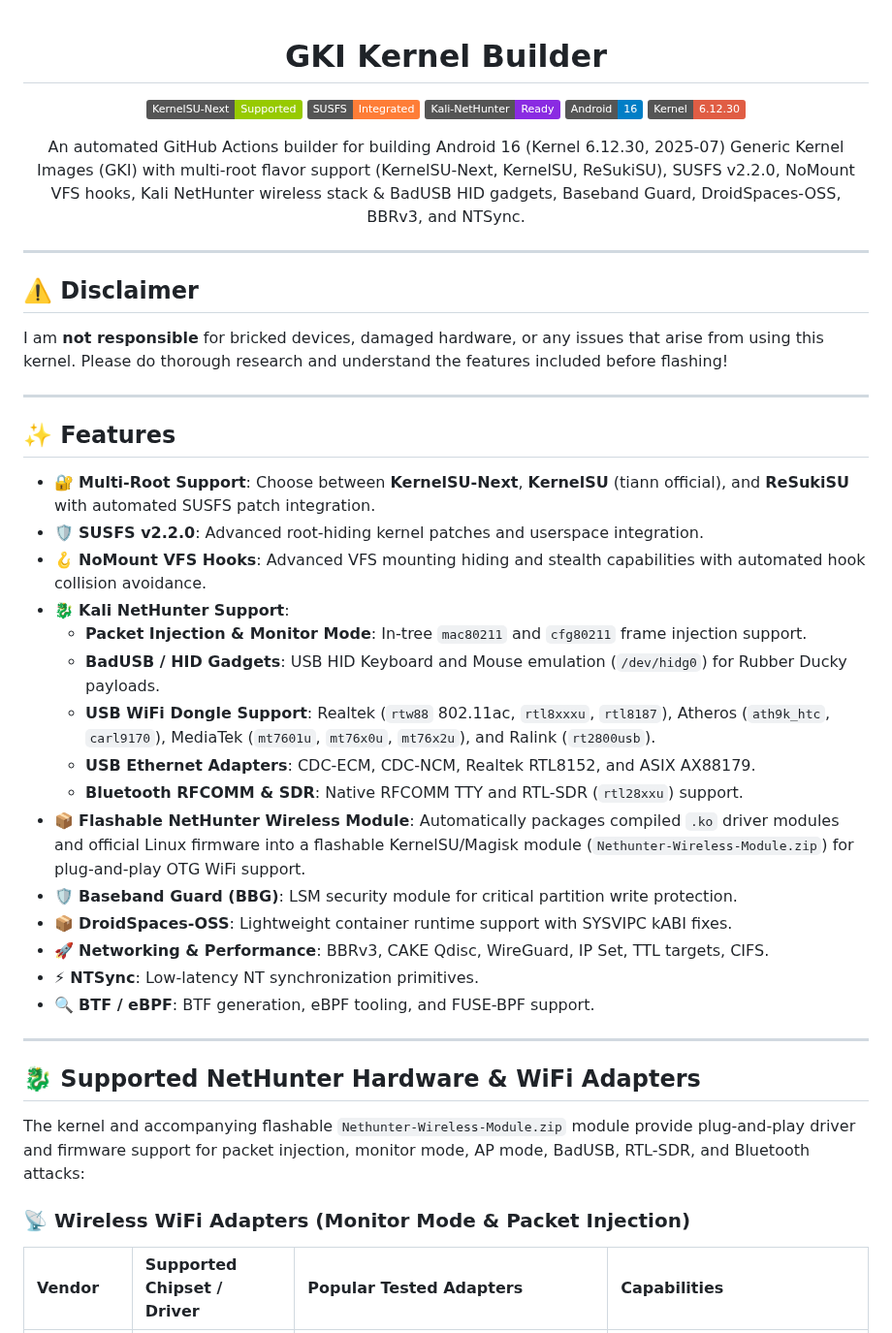
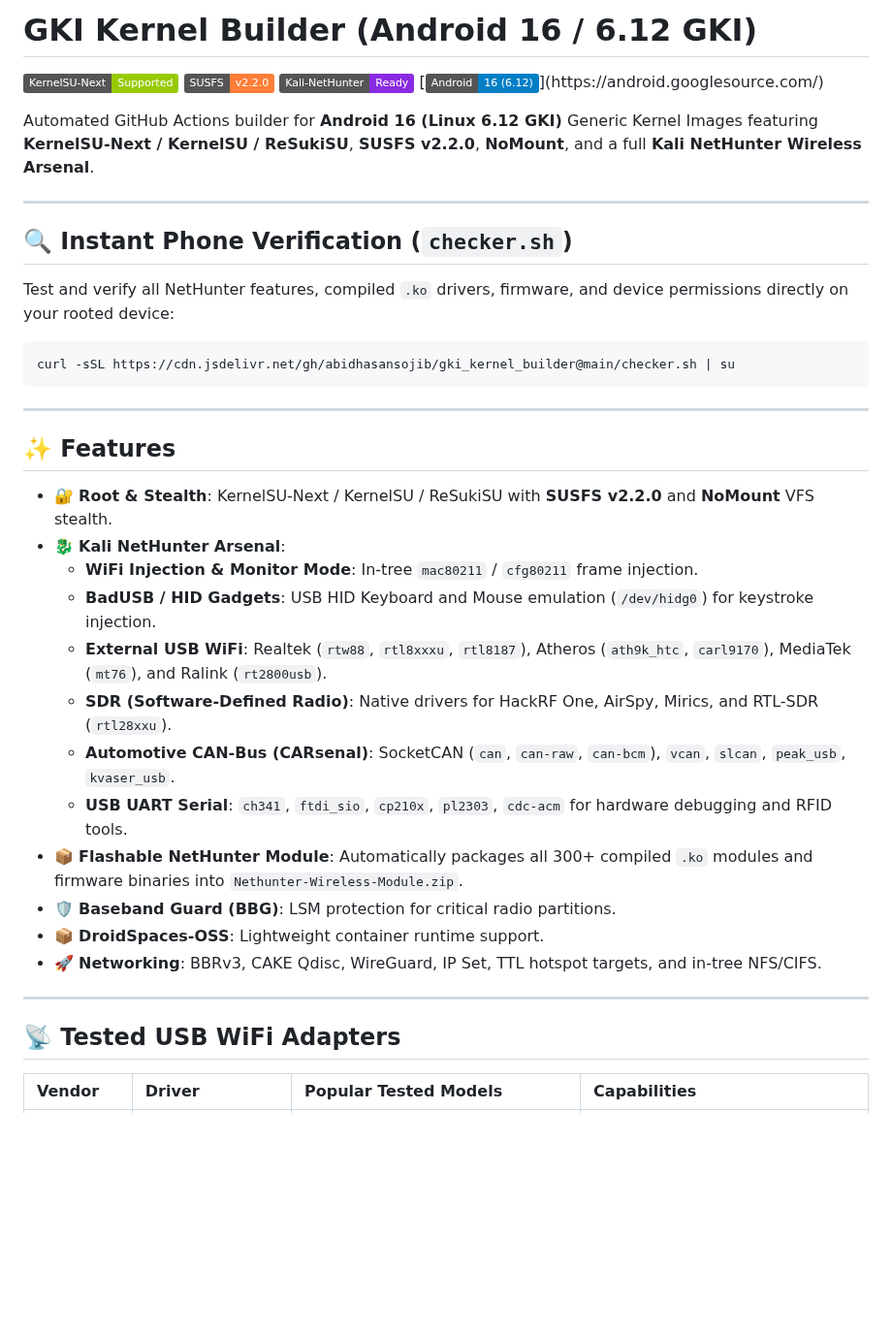
Before and after one commit to abidhasansojib/gki_kernel_builder, a Markdown page: README.md, the part around one of its changes. Shown at 97% size. Rendered like a GitHub page; badges without logos; blank space fills up the shorter version.

Commit message:
docs: streamline README.md for simplicity and clarity

````diff
--- a/README.md
+++ b/README.md
@@ -1,51 +1,42 @@
-<div align="center">
+# GKI Kernel Builder (Android 16 / 6.12 GKI)
 
-# GKI Kernel Builder
+[![KernelSU-Next](https://img.shields.io/badge/KernelSU--Next-Supported-green)](https://github.com/KernelSU-Next/KernelSU-Next)
+[![SUSFS](https://img.shields.io/badge/SUSFS-v2.2.0-orange)](https://gitlab.com/simonpunk/susfs4ksu)
+[![NetHunter](https://img.shields.io/badge/Kali--NetHunter-Ready-blueviolet)](https://www.kali.org/docs/nethunter/)
+[![Android](https://img.shields.io/badge/Android-16%20(6.12)-blue)](https://android.googlesource.com/)
 
-[![KernelSU](https://img.shields.io/badge/KernelSU--Next-Supported-green)](https://github.com/pershoot/KernelSU-Next)
-[![SUSFS](https://img.shields.io/badge/SUSFS-Integrated-orange)](https://gitlab.com/simonpunk/susfs4ksu)
-[![NetHunter](https://img.shields.io/badge/Kali--NetHunter-Ready-blueviolet)](https://www.kali.org/docs/nethunter/)
-[![Android](https://img.shields.io/badge/Android-16-blue)](https://android.googlesource.com/)
-[![Linux](https://img.shields.io/badge/Kernel-6.12.30-red)](https://kernel.org/)
-
-An automated GitHub Actions builder for building Android 16 (Kernel 6.12.30, 2025-07) Generic Kernel Images (GKI) with multi-root flavor support (KernelSU-Next, KernelSU, ReSukiSU), SUSFS v2.2.0, NoMount VFS hooks, Kali NetHunter wireless stack & BadUSB HID gadgets, Baseband Guard, DroidSpaces-OSS, BBRv3, and NTSync.
-
-</div>
+Automated GitHub Actions builder for **Android 16 (Linux 6.12 GKI)** Generic Kernel Images featuring **KernelSU-Next / KernelSU / ReSukiSU**, **SUSFS v2.2.0**, **NoMount**, and a full **Kali NetHunter Wireless Arsenal**.
 
 ---
 
-## ⚠️ Disclaimer
+## 🔍 Instant Phone Verification (`checker.sh`)
 
-I am **not responsible** for bricked devices, damaged hardware, or any issues that arise from using this kernel.
-Please do thorough research and understand the features included before flashing!
+Test and verify all NetHunter features, compiled `.ko` drivers, firmware, and device permissions directly on your rooted device:
+
+```bash
+curl -sSL https://cdn.jsdelivr.net/gh/abidhasansojib/gki_kernel_builder@main/checker.sh | su
+```
 
 ---
 
 ## ✨ Features
 
-- 🔐 **Multi-Root Support**: Choose between **KernelSU-Next**, **KernelSU** (tiann official), and **ReSukiSU** with automated SUSFS patch integration.
-- 🛡️ **SUSFS v2.2.0**: Advanced root-hiding kernel patches and userspace integration.
-- 🪝 **NoMount VFS Hooks**: Advanced VFS mounting hiding and stealth capabilities with automated hook collision avoidance.
-- 🐉 **Kali NetHunter Support**:
-  - **Packet Injection & Monitor Mode**: In-tree `mac80211` and `cfg80211` frame injection support.
-  - **BadUSB / HID Gadgets**: USB HID Keyboard and Mouse emulation (`/dev/hidg0`) for Rubber Ducky payloads.
-  - **USB WiFi Dongle Support**: Realtek (`rtw88` 802.11ac, `rtl8xxxu`, `rtl8187`), Atheros (`ath9k_htc`, `carl9170`), MediaTek (`mt7601u`, `mt76x0u`, `mt76x2u`), and Ralink (`rt2800usb`).
-  - **USB Ethernet Adapters**: CDC-ECM, CDC-NCM, Realtek RTL8152, and ASIX AX88179.
-  - **Bluetooth RFCOMM & SDR**: Native RFCOMM TTY and RTL-SDR (`rtl28xxu`) support.
-- 📦 **Flashable NetHunter Wireless Module**: Automatically packages compiled `.ko` driver modules and official Linux firmware into a flashable KernelSU/Magisk module (`Nethunter-Wireless-Module.zip`) for plug-and-play OTG WiFi support.
-- 🛡️ **Baseband Guard (BBG)**: LSM security module for critical partition write protection.
-- 📦 **DroidSpaces-OSS**: Lightweight container runtime support with SYSVIPC kABI fixes.
-- 🚀 **Networking & Performance**: BBRv3, CAKE Qdisc, WireGuard, IP Set, TTL targets, CIFS.
-- ⚡ **NTSync**: Low-latency NT synchronization primitives.
-- 🔍 **BTF / eBPF**: BTF generation, eBPF tooling, and FUSE-BPF support.
+* 🔐 **Root & Stealth**: KernelSU-Next / KernelSU / ReSukiSU with **SUSFS v2.2.0** and **NoMount** VFS stealth.
+* 🐉 **Kali NetHunter Arsenal**:
+  * **WiFi Injection & Monitor Mode**: In-tree `mac80211` / `cfg80211` frame injection.
+  * **BadUSB / HID Gadgets**: USB HID Keyboard and Mouse emulation (`/dev/hidg0`) for keystroke injection.
+  * **External USB WiFi**: Realtek (`rtw88`, `rtl8xxxu`, `rtl8187`), Atheros (`ath9k_htc`, `carl9170`), MediaTek (`mt76`), and Ralink (`rt2800usb`).
+  * **SDR (Software-Defined Radio)**: Native drivers for HackRF One, AirSpy, Mirics, and RTL-SDR (`rtl28xxu`).
+  * **Automotive CAN-Bus (CARsenal)**: SocketCAN (`can`, `can-raw`, `can-bcm`), `vcan`, `slcan`, `peak_usb`, `kvaser_usb`.
+  * **USB UART Serial**: `ch341`, `ftdi_sio`, `cp210x`, `pl2303`, `cdc-acm` for hardware debugging and RFID tools.
+* 📦 **Flashable NetHunter Module**: Automatically packages all 300+ compiled `.ko` modules and firmware binaries into `Nethunter-Wireless-Module.zip`.
+* 🛡️ **Baseband Guard (BBG)**: LSM protection for critical radio partitions.
+* 📦 **DroidSpaces-OSS**: Lightweight container runtime support.
+* 🚀 **Networking**: BBRv3, CAKE Qdisc, WireGuard, IP Set, TTL hotspot targets, and in-tree NFS/CIFS.
 
 ---
 
-## 🐉 Supported NetHunter Hardware & WiFi Adapters
+## 📡 Tested USB WiFi Adapters
 
-The kernel and accompanying flashable `Nethunter-Wireless-Module.zip` module provide plug-and-play driver and firmware support for packet injection, monitor mode, AP mode, BadUSB, RTL-SDR, and Bluetooth attacks:
-
-### 📡 Wireless WiFi Adapters (Monitor Mode & Packet Injection)
-
-| Vendor | Supported Chipset / Driver | Popular Tested Adapters | Capabilities |
+| Vendor | Driver | Popular Tested Models | Capabilities |
 | :--- | :--- | :--- | :--- |
````
Also changed, not shown: other parts of README.md (+19 -72 lines).
